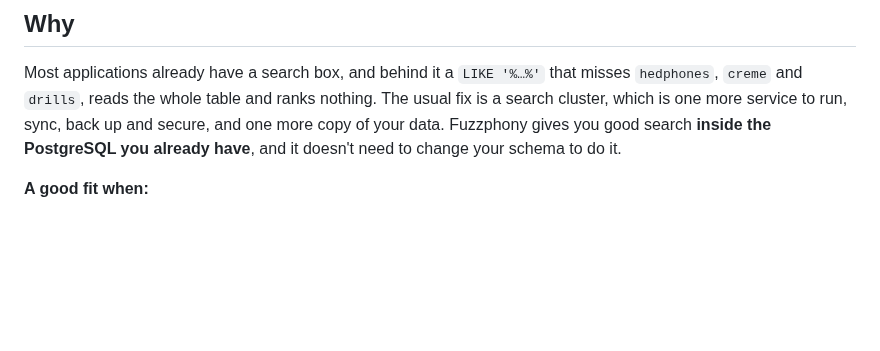
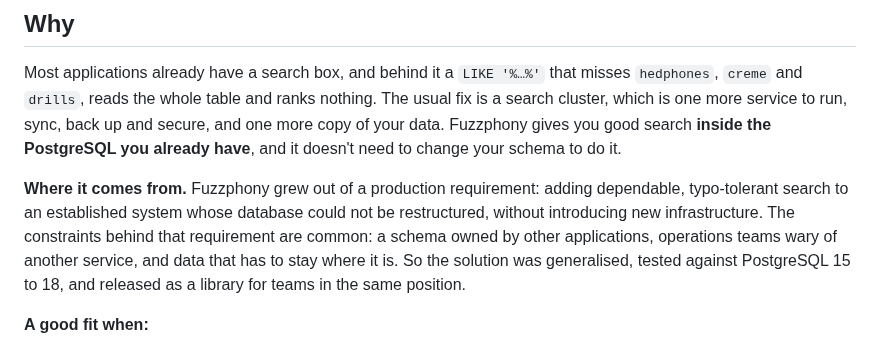
Before and after one commit to er2es/fuzzphony, a Markdown page: README.md, the part around the change. Drawn GitHub-style; blank space fills up the shorter version.

Commit message:
README: where Fuzzphony comes from
Co-Authored-By: Claude Opus 5.5 <noreply@anthropic.com>

```diff
--- a/README.md
+++ b/README.md
@@ -70,6 +70,13 @@ Most applications already have a search box, and behind it a `LIKE '%…%'` that
 search cluster, which is one more service to run, sync, back up and secure, and one more copy of
 your data. Fuzzphony gives you good search **inside the PostgreSQL you already have**, and
 it doesn't need to change your schema to do it.
+
+**Where it comes from.** Fuzzphony grew out of a production requirement: adding dependable,
+typo-tolerant search to an established system whose database could not be restructured, without
+introducing new infrastructure. The constraints behind that requirement are common: a schema owned
+by other applications, operations teams wary of another service, and data that has to stay where
+it is. So the solution was generalised, tested against PostgreSQL 15 to 18, and released as a
+library for teams in the same position.
 
 **A good fit when:**
 
```
